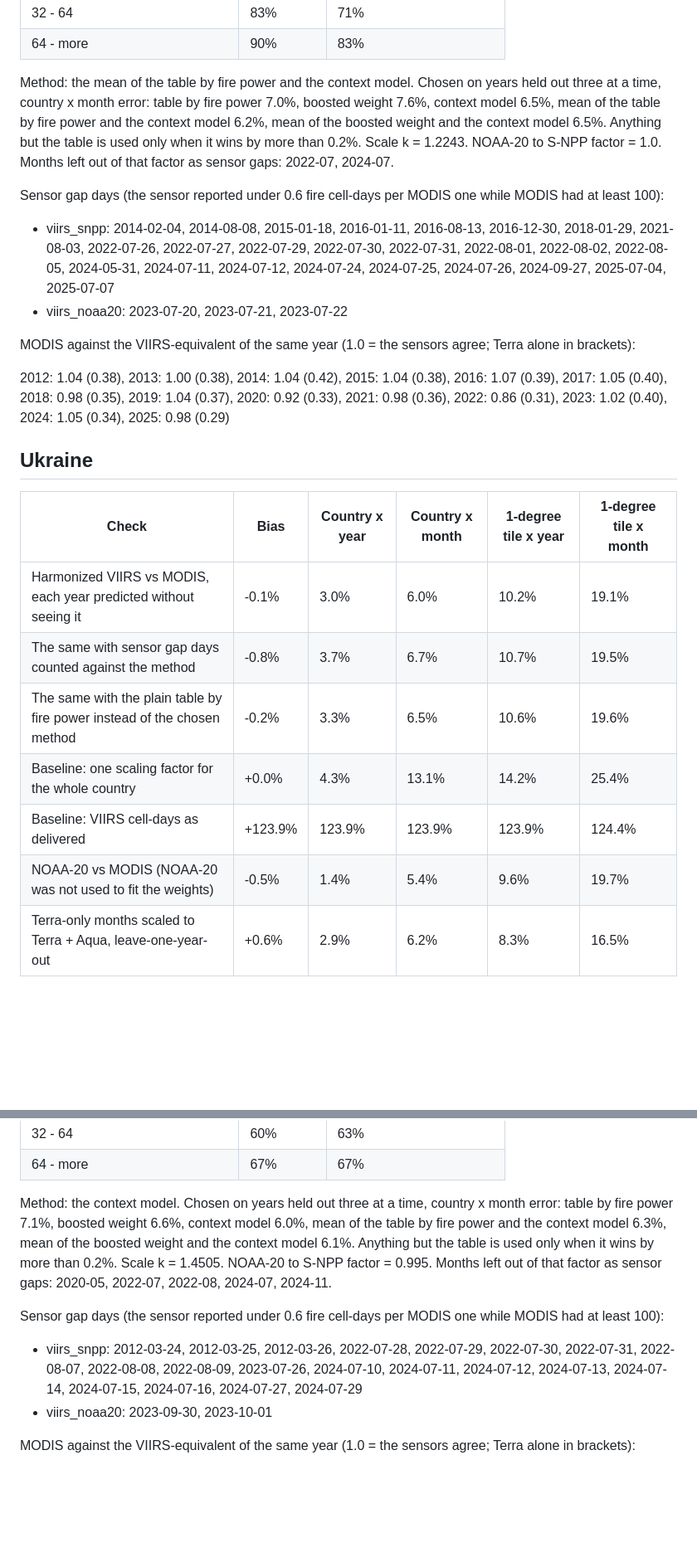
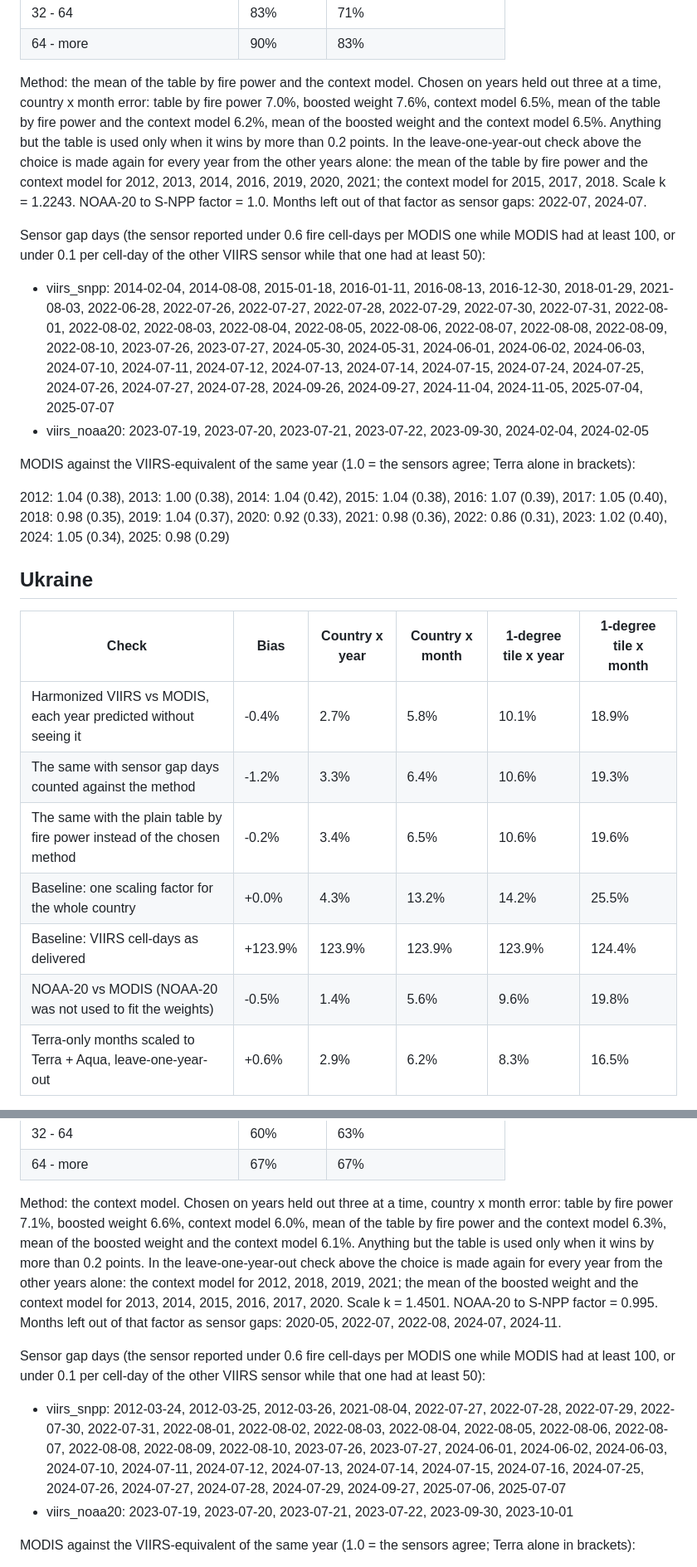
Before and after one commit to VitaliiFoX/hotspot-harmony, a Markdown page: docs/VALIDATION.md, 2 parts joined by grey strips. Shown at 83% size. Drawn GitHub-style; blank space fills up the shorter version.

Commit message:
Regenerate the validation report with the method chosen per held-out year
`make validate NESTED=1` (26 minutes) on the full archive of both countries, with the
twin-sensor gap rule. Held-out error, country x year / x month:

- Ukraine: 2.7% / 5.8% (main had 3.0% / 6.0% with the method chosen once on all
  years). Chosen per year: the context model for 2012, 2018, 2019, 2021, the mean of
  the boosted weight and the context model for the other six.
- Argentina: 4.8% / 6.6% (main had 4.8% / 6.5%). Chosen per year: the mean of the
  table and the context model for seven years, the context model for 2015, 2017, 2018.
- With sensor gap days counted: Ukraine 3.3% / 6.4%, Argentina 4.8% / 6.8%.

Ukraine comes out better, not worse: the single choice on all years is not the best
choice for every held-out year, so this is not a sign of a leak. The reference values
in CLAUDE.md now quote these figures and say how to reproduce them.

Co-Authored-By: Claude Opus 5.5 <noreply@anthropic.com>

```diff
--- a/docs/VALIDATION.md
+++ b/docs/VALIDATION.md
@@ -35,13 +35,13 @@ Detection curve: share of VIIRS fire cell-days that MODIS also reported nearby t
 | 32 - 64 | 83% | 71% |
 | 64 - more | 90% | 83% |
 
-Method: the mean of the table by fire power and the context model. Chosen on years held out three at a time, country x month error: table by fire power 7.0%, boosted weight 7.6%, context model 6.5%, mean of the table by fire power and the context model 6.2%, mean of the boosted weight and the context model 6.5%. Anything but the table is used only when it wins by more than 0.2%.
+Method: the mean of the table by fire power and the context model. Chosen on years held out three at a time, country x month error: table by fire power 7.0%, boosted weight 7.6%, context model 6.5%, mean of the table by fire power and the context model 6.2%, mean of the boosted weight and the context model 6.5%. Anything but the table is used only when it wins by more than 0.2 points. In the leave-one-year-out check above the choice is made again for every year from the other years alone: the mean of the table by fire power and the context model for 2012, 2013, 2014, 2016, 2019, 2020, 2021; the context model for 2015, 2017, 2018.
 Scale k = 1.2243. NOAA-20 to S-NPP factor = 1.0.
 Months left out of that factor as sensor gaps: 2022-07, 2024-07.
 
-Sensor gap days (the sensor reported under 0.6 fire cell-days per MODIS one while MODIS had at least 100):
-- viirs_snpp: 2014-02-04, 2014-08-08, 2015-01-18, 2016-01-11, 2016-08-13, 2016-12-30, 2018-01-29, 2021-08-03, 2022-07-26, 2022-07-27, 2022-07-29, 2022-07-30, 2022-07-31, 2022-08-01, 2022-08-02, 2022-08-05, 2024-05-31, 2024-07-11, 2024-07-12, 2024-07-24, 2024-07-25, 2024-07-26, 2024-09-27, 2025-07-04, 2025-07-07
-- viirs_noaa20: 2023-07-20, 2023-07-21, 2023-07-22
+Sensor gap days (the sensor reported under 0.6 fire cell-days per MODIS one while MODIS had at least 100, or under 0.1 per cell-day of the other VIIRS sensor while that one had at least 50):
+- viirs_snpp: 2014-02-04, 2014-08-08, 2015-01-18, 2016-01-11, 2016-08-13, 2016-12-30, 2018-01-29, 2021-08-03, 2022-06-28, 2022-07-26, 2022-07-27, 2022-07-28, 2022-07-29, 2022-07-30, 2022-07-31, 2022-08-01, 2022-08-02, 2022-08-03, 2022-08-04, 2022-08-05, 2022-08-06, 2022-08-07, 2022-08-08, 2022-08-09, 2022-08-10, 2023-07-26, 2023-07-27, 2024-05-30, 2024-05-31, 2024-06-01, 2024-06-02, 2024-06-03, 2024-07-10, 2024-07-11, 2024-07-12, 2024-07-13, 2024-07-14, 2024-07-15, 2024-07-24, 2024-07-25, 2024-07-26, 2024-07-27, 2024-07-28, 2024-09-26, 2024-09-27, 2024-11-04, 2024-11-05, 2025-07-04, 2025-07-07
+- viirs_noaa20: 2023-07-19, 2023-07-20, 2023-07-21, 2023-07-22, 2023-09-30, 2024-02-04, 2024-02-05
 
 MODIS against the VIIRS-equivalent of the same year (1.0 = the sensors agree; Terra alone in brackets):
 
@@ -51,12 +51,12 @@ MODIS against the VIIRS-equivalent of the same year (1.0 = the sensors agree; Te
 
 | Check | Bias | Country x year | Country x month | 1-degree tile x year | 1-degree tile x month |
 |---|---|---|---|---|---|
-| Harmonized VIIRS vs MODIS, each year predicted without seeing it | -0.1% | 3.0% | 6.0% | 10.2% | 19.1% |
-| The same with sensor gap days counted against the method | -0.8% | 3.7% | 6.7% | 10.7% | 19.5% |
-| The same with the plain table by fire power instead of the chosen method | -0.2% | 3.3% | 6.5% | 10.6% | 19.6% |
-| Baseline: one scaling factor for the whole country | +0.0% | 4.3% | 13.1% | 14.2% | 25.4% |
+| Harmonized VIIRS vs MODIS, each year predicted without seeing it | -0.4% | 2.7% | 5.8% | 10.1% | 18.9% |
+| The same with sensor gap days counted against the method | -1.2% | 3.3% | 6.4% | 10.6% | 19.3% |
+| The same with the plain table by fire power instead of the chosen method | -0.2% | 3.4% | 6.5% | 10.6% | 19.6% |
+| Baseline: one scaling factor for the whole country | +0.0% | 4.3% | 13.2% | 14.2% | 25.5% |
 | Baseline: VIIRS cell-days as delivered | +123.9% | 123.9% | 123.9% | 123.9% | 124.4% |
-| NOAA-20 vs MODIS (NOAA-20 was not used to fit the weights) | -0.5% | 1.4% | 5.4% | 9.6% | 19.7% |
+| NOAA-20 vs MODIS (NOAA-20 was not used to fit the weights) | -0.5% | 1.4% | 5.6% | 9.6% | 19.8% |
 | Terra-only months scaled to Terra + Aqua, leave-one-year-out | +0.6% | 2.9% | 6.2% | 8.3% | 16.5% |
 
 Sensor jump check, mean yearly total 2012-2016 over 2007-2011:
@@ -77,13 +77,13 @@ Detection curve: share of VIIRS fire cell-days that MODIS also reported nearby t
 | 32 - 64 | 60% | 63% |
 | 64 - more | 67% | 67% |
 
-Method: the context model. Chosen on years held out three at a time, country x month error: table by fire power 7.1%, boosted weight 6.6%, context model 6.0%, mean of the table by fire power and the context model 6.3%, mean of the boosted weight and the context model 6.1%. Anything but the table is used only when it wins by more than 0.2%.
-Scale k = 1.4505. NOAA-20 to S-NPP factor = 0.995.
+Method: the context model. Chosen on years held out three at a time, country x month error: table by fire power 7.1%, boosted weight 6.6%, context model 6.0%, mean of the table by fire power and the context model 6.3%, mean of the boosted weight and the context model 6.1%. Anything but the table is used only when it wins by more than 0.2 points. In the leave-one-year-out check above the choice is made again for every year from the other years alone: the context model for 2012, 2018, 2019, 2021; the mean of the boosted weight and the context model for 2013, 2014, 2015, 2016, 2017, 2020.
+Scale k = 1.4501. NOAA-20 to S-NPP factor = 0.995.
 Months left out of that factor as sensor gaps: 2020-05, 2022-07, 2022-08, 2024-07, 2024-11.
 
-Sensor gap days (the sensor reported under 0.6 fire cell-days per MODIS one while MODIS had at least 100):
-- viirs_snpp: 2012-03-24, 2012-03-25, 2012-03-26, 2022-07-28, 2022-07-29, 2022-07-30, 2022-07-31, 2022-08-07, 2022-08-08, 2022-08-09, 2023-07-26, 2024-07-10, 2024-07-11, 2024-07-12, 2024-07-13, 2024-07-14, 2024-07-15, 2024-07-16, 2024-07-27, 2024-07-29
-- viirs_noaa20: 2023-09-30, 2023-10-01
+Sensor gap days (the sensor reported under 0.6 fire cell-days per MODIS one while MODIS had at least 100, or under 0.1 per cell-day of the other VIIRS sensor while that one had at least 50):
+- viirs_snpp: 2012-03-24, 2012-03-25, 2012-03-26, 2021-08-04, 2022-07-27, 2022-07-28, 2022-07-29, 2022-07-30, 2022-07-31, 2022-08-01, 2022-08-02, 2022-08-03, 2022-08-04, 2022-08-05, 2022-08-06, 2022-08-07, 2022-08-08, 2022-08-09, 2022-08-10, 2023-07-26, 2023-07-27, 2024-06-01, 2024-06-02, 2024-06-03, 2024-07-10, 2024-07-11, 2024-07-12, 2024-07-13, 2024-07-14, 2024-07-15, 2024-07-16, 2024-07-25, 2024-07-26, 2024-07-27, 2024-07-28, 2024-07-29, 2024-09-27, 2025-07-06, 2025-07-07
+- viirs_noaa20: 2023-07-19, 2023-07-20, 2023-07-21, 2023-07-22, 2023-09-30, 2023-10-01
 
 MODIS against the VIIRS-equivalent of the same year (1.0 = the sensors agree; Terra alone in brackets):
 
```
Also changed, not shown: other parts of docs/VALIDATION.md (+3 -3 lines), CLAUDE.md (+2 -1 lines), docs/sensor_jump_before_after.png, 1 other file.
